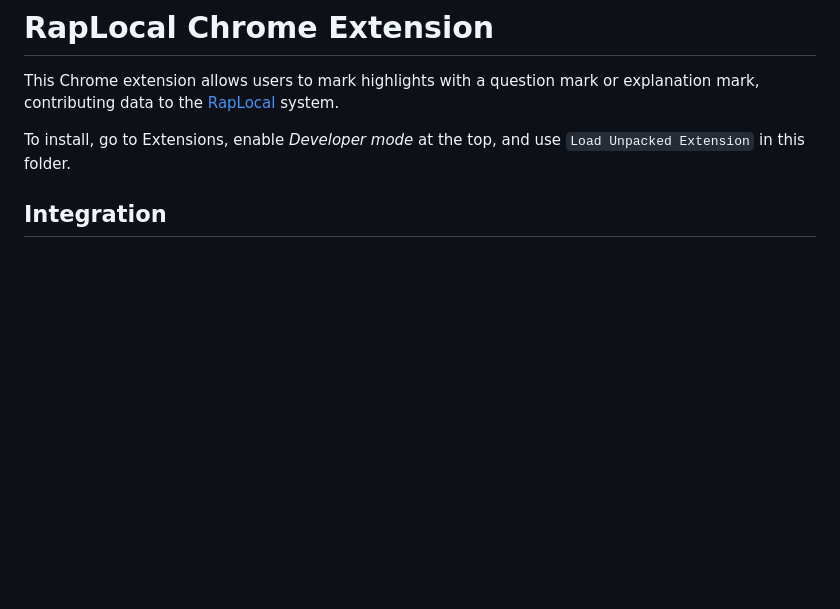
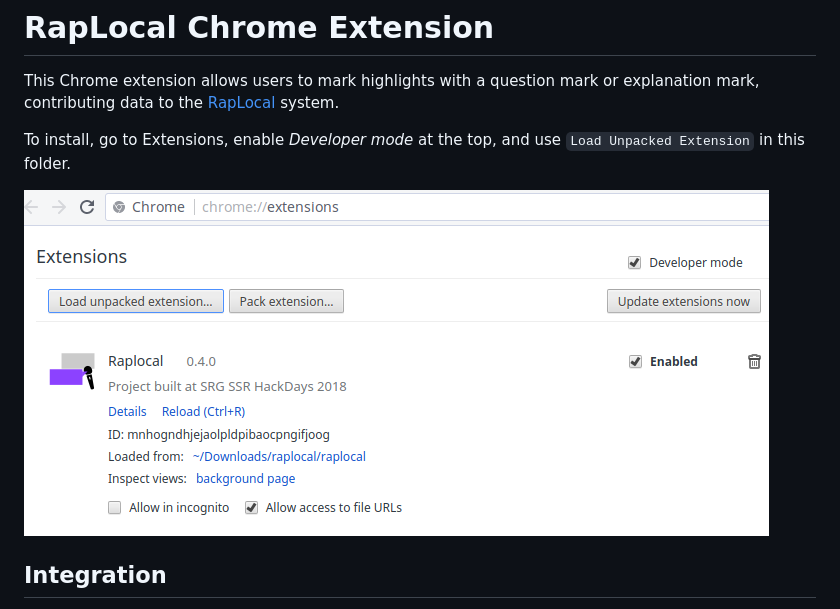
Before and after one commit to davidemorotti/raplocal-chrome, a Markdown page: README.md, the part around the change. GitHub-like rendering; pictures changed too: README.png (added); blank space fills up the shorter version.

Commit message:
Screenshot

```diff
--- a/README.md
+++ b/README.md
@@ -3,6 +3,8 @@
 This Chrome extension allows users to mark highlights with a question mark or explanation mark, contributing data to the [RapLocal](https://github.com/davidemorotti/raplocal-chrome) system.
 
 To install, go to Extensions, enable *Developer mode* at the top, and use `Load Unpacked Extension` in this folder.
+
+![](README.png)
 
 ## Integration
 
```
